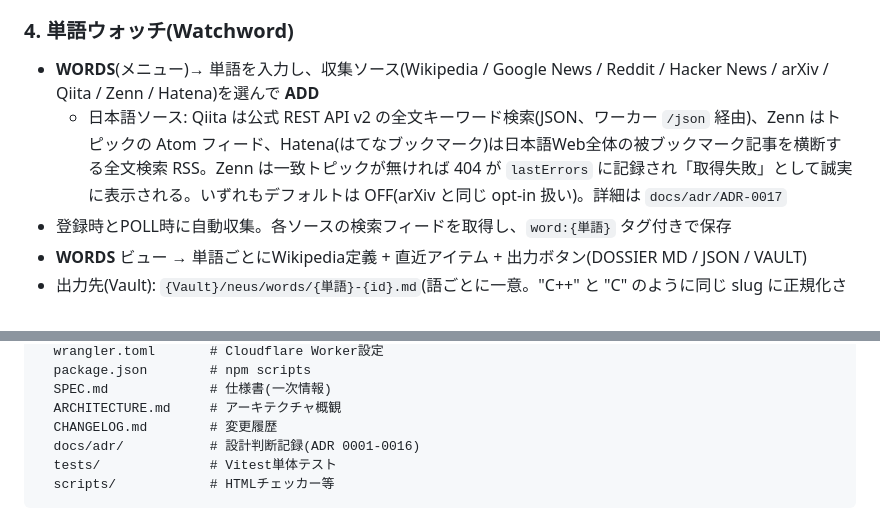
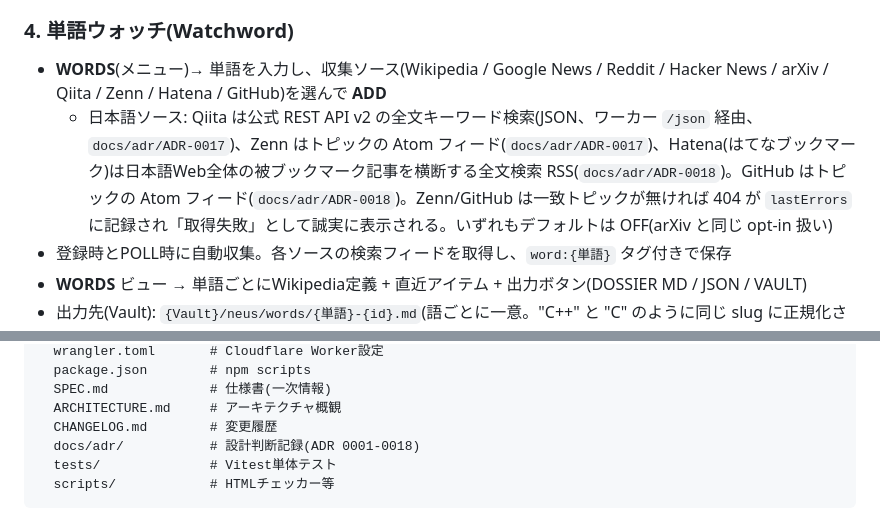
Before and after one commit to shizukutanaka/Neus, a Markdown page: README.md, 2 parts joined by grey strips. GitHub-like rendering.

````diff
--- a/README.md
+++ b/README.md
@@ -94,8 +94,8 @@ npm run deploy
 
 ### 4. 単語ウォッチ(Watchword)
 
-- **WORDS**(メニュー)→ 単語を入力し、収集ソース(Wikipedia / Google News / Reddit / Hacker News / arXiv / Qiita / Zenn / Hatena)を選んで **ADD**
-  - 日本語ソース: Qiita は公式 REST API v2 の全文キーワード検索(JSON、ワーカー `/json` 経由)、Zenn はトピックの Atom フィード、Hatena(はてなブックマーク)は日本語Web全体の被ブックマーク記事を横断する全文検索 RSS。Zenn は一致トピックが無ければ 404 が `lastErrors` に記録され「取得失敗」として誠実に表示される。いずれもデフォルトは OFF(arXiv と同じ opt-in 扱い)。詳細は `docs/adr/ADR-0017`
+- **WORDS**(メニュー)→ 単語を入力し、収集ソース(Wikipedia / Google News / Reddit / Hacker News / arXiv / Qiita / Zenn / Hatena / GitHub)を選んで **ADD**
+  - 日本語ソース: Qiita は公式 REST API v2 の全文キーワード検索(JSON、ワーカー `/json` 経由、`docs/adr/ADR-0017`)、Zenn はトピックの Atom フィード(`docs/adr/ADR-0017`)、Hatena(はてなブックマーク)は日本語Web全体の被ブックマーク記事を横断する全文検索 RSS(`docs/adr/ADR-0018`)。GitHub はトピックの Atom フィード(`docs/adr/ADR-0018`)。Zenn/GitHub は一致トピックが無ければ 404 が `lastErrors` に記録され「取得失敗」として誠実に表示される。いずれもデフォルトは OFF(arXiv と同じ opt-in 扱い)
 - 登録時とPOLL時に自動収集。各ソースの検索フィードを取得し、`word:{単語}` タグ付きで保存
 - **WORDS** ビュー → 単語ごとにWikipedia定義 + 直近アイテム + 出力ボタン(DOSSIER MD / JSON / VAULT)
 - 出力先(Vault): `{Vault}/neus/words/{単語}-{id}.md`(語ごとに一意。"C++" と "C" のように同じ slug に正規化される語でも上書きされない)
@@ -151,7 +151,7 @@ neus/
   SPEC.md             # 仕様書(一次情報)
   ARCHITECTURE.md     # アーキテクチャ概観
   CHANGELOG.md        # 変更履歴
-  docs/adr/           # 設計判断記録(ADR 0001-0016)
+  docs/adr/           # 設計判断記録(ADR 0001-0018)
   tests/              # Vitest単体テスト
   scripts/            # HTMLチェッカー等
 ```
````
Also changed, not shown: ARCHITECTURE.md (+1 -0 lines), docs/adr/ADR-0018-hatena-github-sources.md (added, +83 -0 lines).
